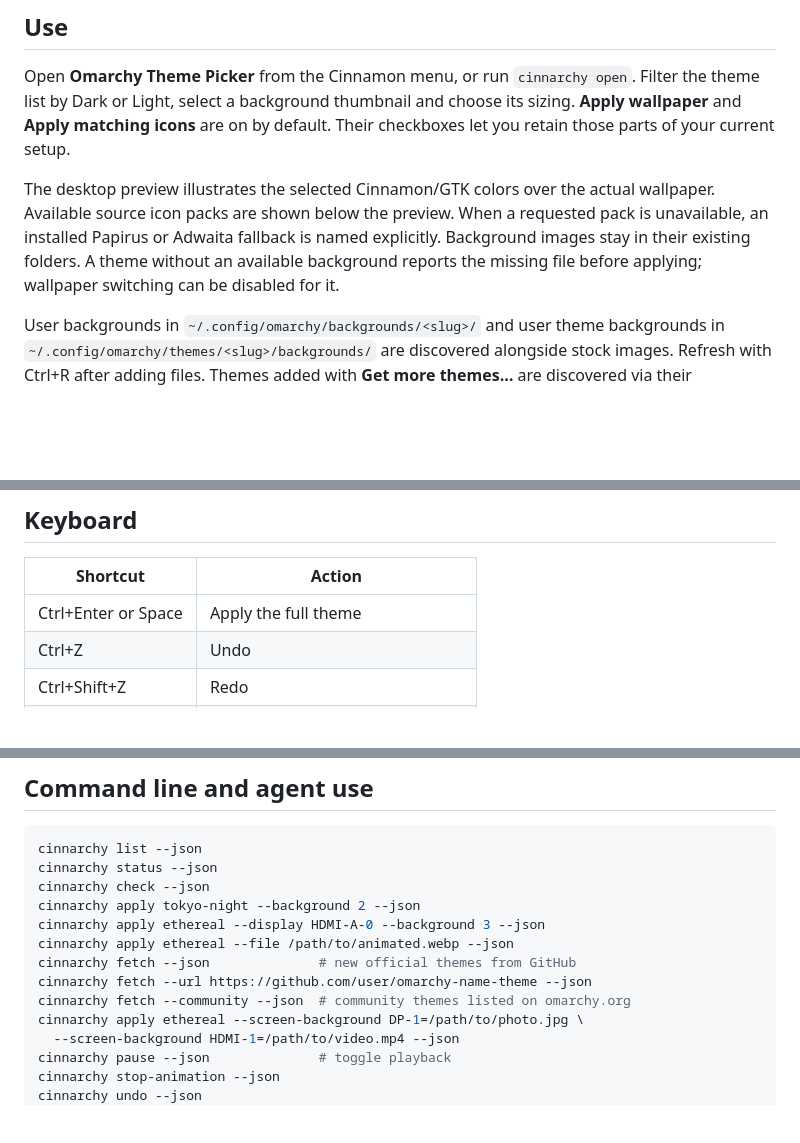
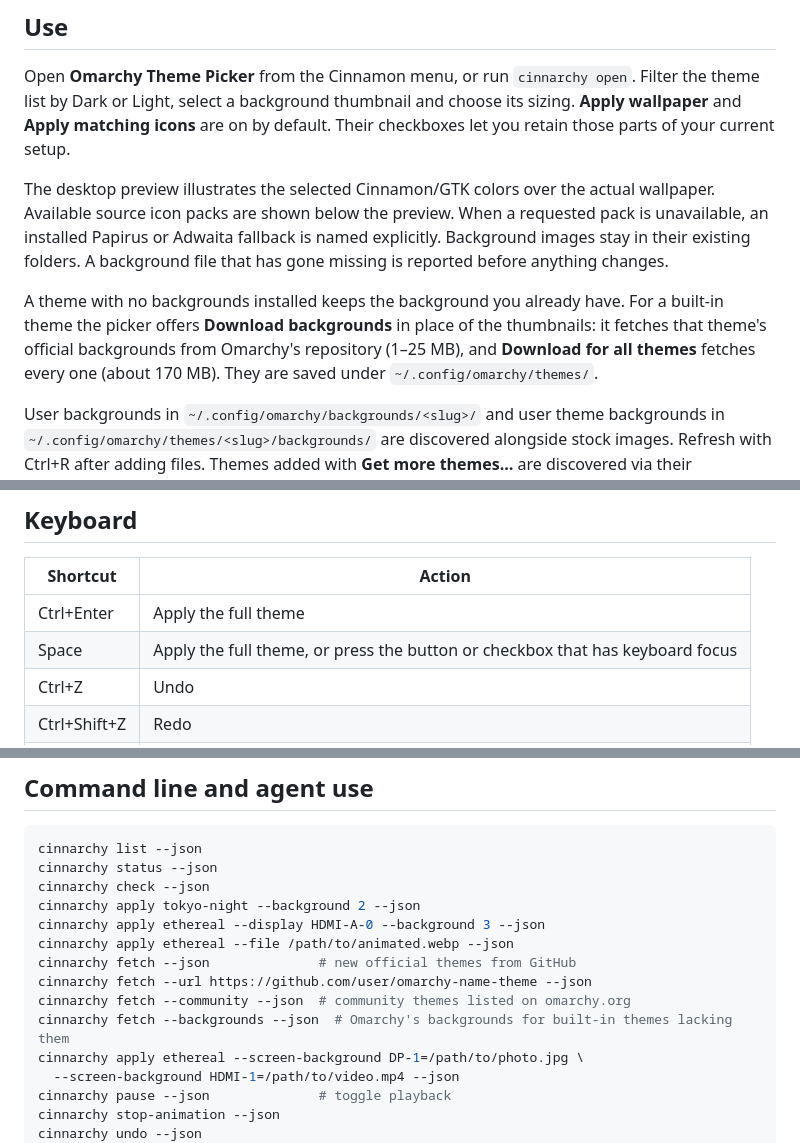
Before and after one commit to CyberJody/cinnarchy, a Markdown page: README.md, 3 parts joined by grey strips. GitHub-like rendering; blank space fills up the shorter version.

```diff
--- a/README.md
+++ b/README.md
@@ -64,8 +65,13 @@ The desktop preview illustrates the selected Cinnamon/GTK colors over the
 actual wallpaper. Available source icon packs are shown below the preview.
 When a requested pack is unavailable, an installed Papirus or Adwaita fallback
 is named explicitly. Background images stay in their existing folders.
-A theme without an available background reports the missing file before
-applying; wallpaper switching can be disabled for it.
+A background file that has gone missing is reported before anything changes.
+
+A theme with no backgrounds installed keeps the background you already have.
+For a built-in theme the picker offers **Download backgrounds** in place of the
+thumbnails: it fetches that theme's official backgrounds from Omarchy's
+repository (1–25 MB), and **Download for all themes** fetches every one
+(about 170 MB). They are saved under `~/.config/omarchy/themes/`.
 
 User backgrounds in `~/.config/omarchy/backgrounds/<slug>/` and user theme
 backgrounds in `~/.config/omarchy/themes/<slug>/backgrounds/` are discovered
@@ -157,7 +167,8 @@ repair; unrelated folders and symbolic links are not replaced.
 
 | Shortcut | Action |
 | --- | --- |
-| Ctrl+Enter or Space | Apply the full theme |
+| Ctrl+Enter | Apply the full theme |
+| Space | Apply the full theme, or press the button or checkbox that has keyboard focus |
 | Ctrl+Z | Undo |
 | Ctrl+Shift+Z | Redo |
 | Ctrl+R | Refresh themes and backgrounds |
@@ -179,6 +190,7 @@ cinnarchy apply ethereal --file /path/to/animated.webp --json
 cinnarchy fetch --json              # new official themes from GitHub
 cinnarchy fetch --url https://github.com/user/omarchy-name-theme --json
 cinnarchy fetch --community --json  # community themes listed on omarchy.org
+cinnarchy fetch --backgrounds --json  # Omarchy's backgrounds for built-in themes lacking them
 cinnarchy apply ethereal --screen-background DP-1=/path/to/photo.jpg \
   --screen-background HDMI-1=/path/to/video.mp4 --json
 cinnarchy pause --json              # toggle playback
```
Also changed, not shown: other parts of README.md (+13 -8 lines), CHANGELOG.md (+16 -0 lines), data/SKILL.md (+3 -1 lines), screenshot-da.png, screenshot.png, 14 other files.
